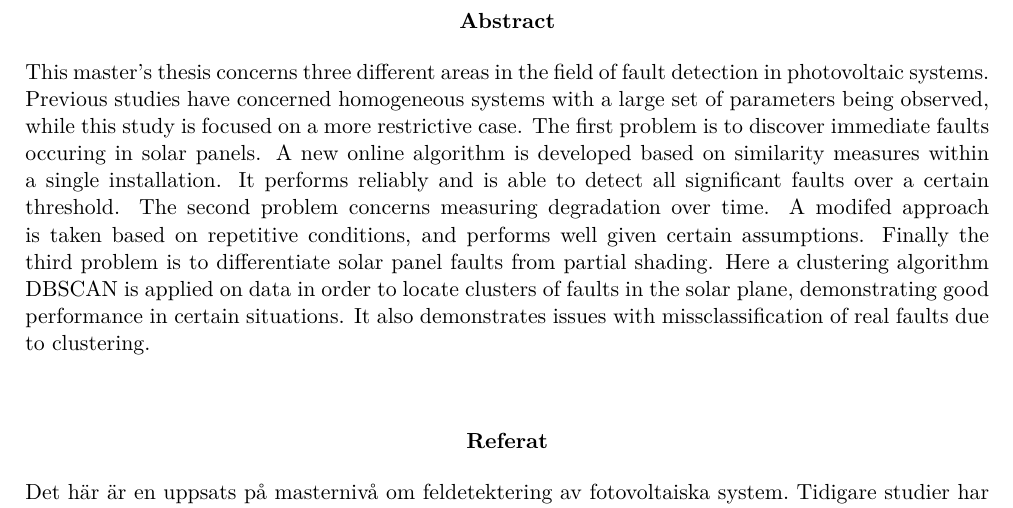
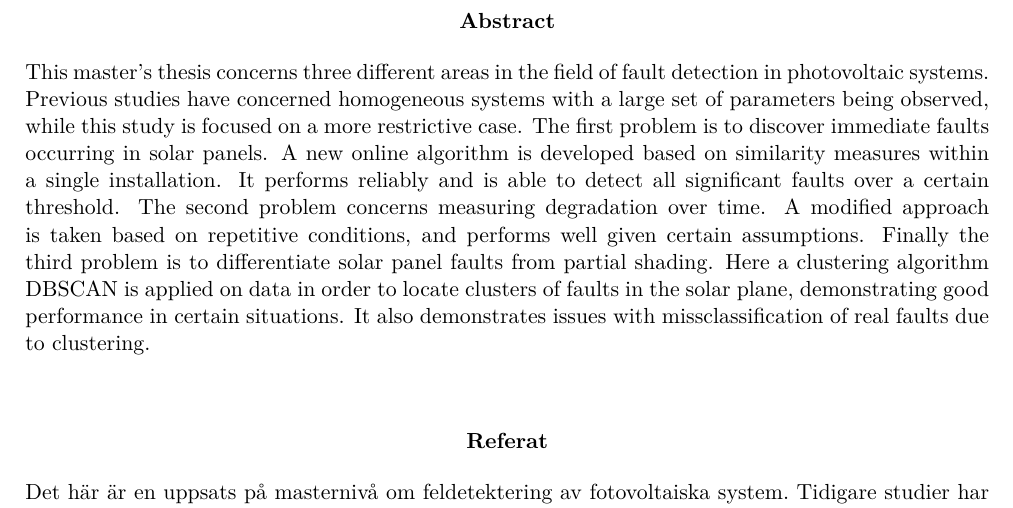
Before and after one commit to davnils/thesis, a LaTeX thesis (report/report.tex, which reads report/abstract.tex): part of page 3 of 40, cut so that both start at the same text. Compiled offline with pdfLaTeX.

Commit message:
Add readme. Fixes.

```diff
--- a/report/abstract.tex
+++ b/report/abstract.tex
@@ -10,11 +10,11 @@
 \begin{polyAbstract}{english}
 This master's thesis concerns three different areas in the field of fault detection in photovoltaic systems.
 Previous studies have concerned homogeneous systems with a large set of parameters being observed, while this study is focused on a more restrictive case.
-The first problem is to discover immediate faults occuring in solar panels.
+The first problem is to discover immediate faults occurring in solar panels.
 A new online algorithm is developed based on similarity measures within a single installation.
 It performs reliably and is able to detect all significant faults over a certain threshold.
 The second problem concerns measuring degradation over time.
-A modifed approach is taken based on repetitive conditions, and performs well given certain assumptions.
+A modified approach is taken based on repetitive conditions, and performs well given certain assumptions.
 Finally the third problem is to differentiate solar panel faults from partial shading.
 Here a clustering algorithm DBSCAN is applied on data in order to locate clusters of faults in the solar plane, demonstrating good performance in certain situations.
 It also demonstrates issues with missclassification of real faults due to clustering.
```
Also changed, not shown: README.md (added), report.pdf (added), 1 other file.
